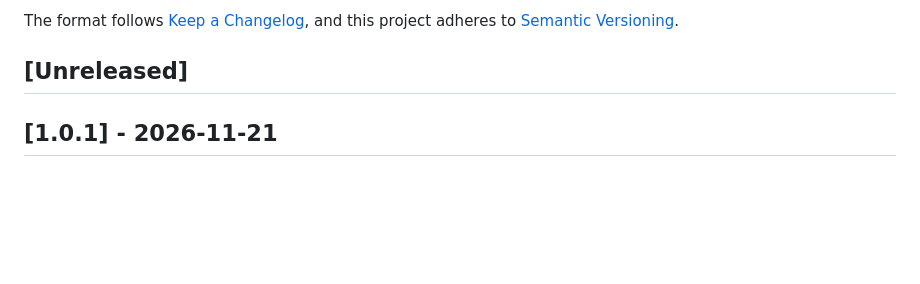
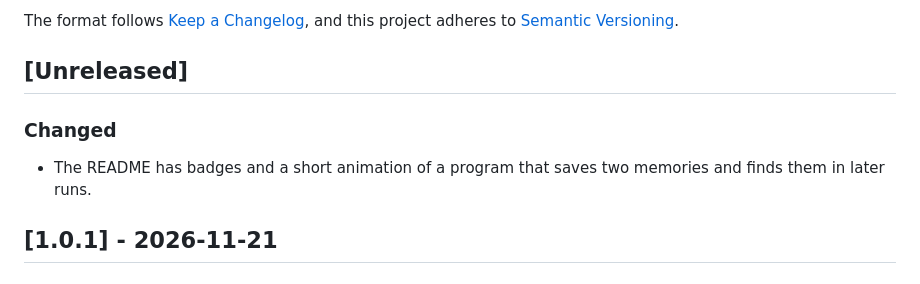
Before and after one commit to BALDEJ1/pybodn, a Markdown page: CHANGELOG.md, the part around the change. Drawn GitHub-style; blank space fills up the shorter version.

Commit message:
docs: search by plain words in the demo, and note the README change in the changelog

```diff
--- a/CHANGELOG.md
+++ b/CHANGELOG.md
@@ -6,6 +6,10 @@ The format follows [Keep a Changelog](https://keepachangelog.com/en/1.1.0/),
 and this project adheres to [Semantic Versioning](https://semver.org/spec/v2.0.0.html).
 
 ## [Unreleased]
+
+### Changed
+
+- The README has badges and a short animation of a program that saves two memories and finds them in later runs.
 
 ## [1.0.1] - 2026-11-21
 
```
Also changed, not shown: README.md (+1 -1 lines), docs/demo.gif.
